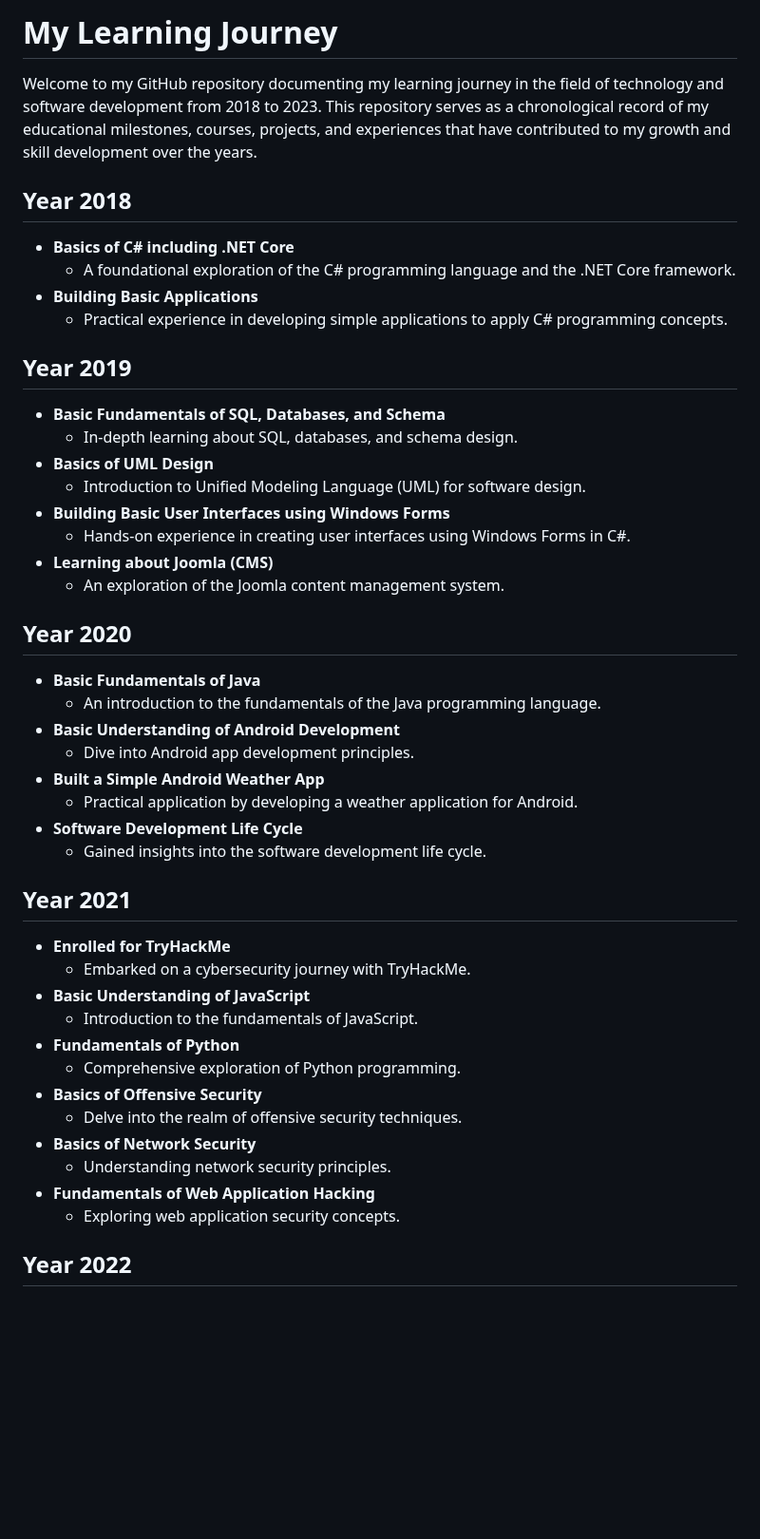
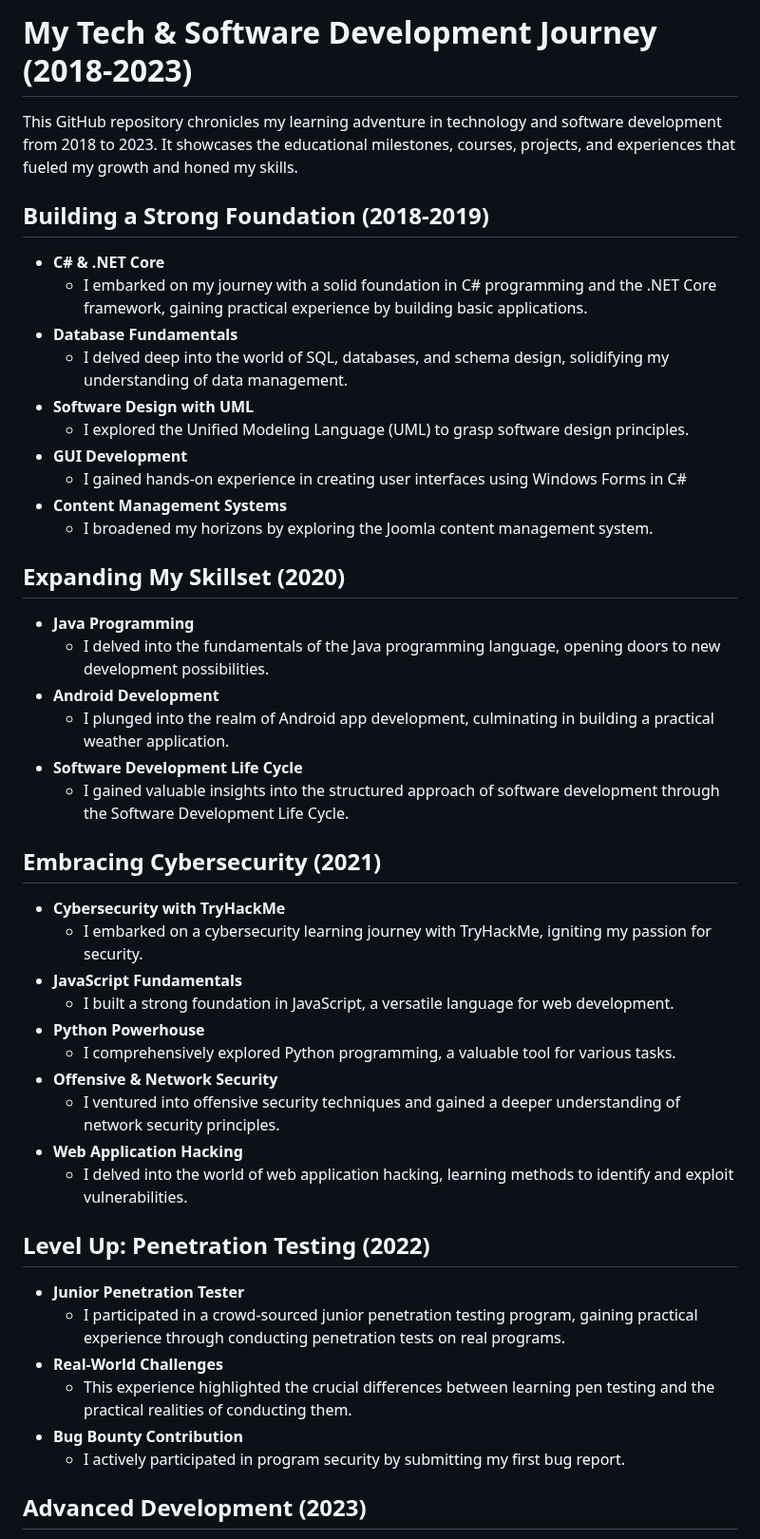
Before and after one commit to nknathi/nknathi.github.io, a Markdown page: README.md, the part around one of its changes. Shown at 95% size. Rendered like a GitHub page; blank space fills up the shorter version.

```diff
--- a/README.md
+++ b/README.md
@@ -1,50 +1,50 @@
-# My Learning Journey
+# My Tech & Software Development Journey (2018-2023)
 
-Welcome to my GitHub repository documenting my learning journey in the field of technology and software development from 2018 to 2023. This repository serves as a chronological record of my educational milestones, courses, projects, and experiences that have contributed to my growth and skill development over the years.
+This GitHub repository chronicles my learning adventure in technology and software development from 2018 to 2023. It showcases the educational milestones, courses, projects, and experiences that fueled my growth and honed my skills.
 
-## Year 2018
+## Building a Strong Foundation (2018-2019)
 
-- **Basics of C# including .NET Core**
-  - A foundational exploration of the C# programming language and the .NET Core framework.
-- **Building Basic Applications**
-  - Practical experience in developing simple applications to apply C# programming concepts.
+- **C# & .NET Core**
+  - I embarked on my journey with a solid foundation in C# programming and the .NET Core framework, gaining practical experience by building basic applications.
+- **Database Fundamentals**
+  - I delved deep into the world of SQL, databases, and schema design, solidifying my understanding of data management.
+- **Software Design with UML**
+  - I explored the Unified Modeling Language (UML) to grasp software design principles.
+- **GUI Development**
+  - I gained hands-on experience in creating user interfaces using Windows Forms in C#
+- **Content Management Systems**
+  - I broadened my horizons by exploring the Joomla content management system.
 
-## Year 2019
+## Expanding My Skillset (2020)
 
-- **Basic Fundamentals of SQL, Databases, and Schema**
-  - In-depth learning about SQL, databases, and schema design.
-- **Basics of UML Design**
-  - Introduction to Unified Modeling Language (UML) for software design.
-- **Building Basic User Interfaces using Windows Forms**
-  - Hands-on experience in creating user interfaces using Windows Forms in C#.
-- **Learning about Joomla (CMS)**
-  - An exploration of the Joomla content management system.
+- **Java Programming**
+  -  I delved into the fundamentals of the Java programming language, opening doors to new development possibilities.
+- **Android Development**
+  - I plunged into the realm of Android app development, culminating in building a practical weather application.
+- **Software Development Life Cycle**
+  - I gained valuable insights into the structured approach of software development through the Software Development Life Cycle.
 
-## Year 2020
+## Embracing Cybersecurity (2021)
 
-- **Basic Fundamentals of Java**
-  - An introduction to the fundamentals of the Java programming language.
-- **Basic Understanding of Android Development**
-  - Dive into Android app development principles.
-- **Built a Simple Android Weather App**
-  - Practical application by developing a weather application for Android.
-- **Software Development Life Cycle**
-  - Gained insights into the software development life cycle.
+- **Cybersecurity with TryHackMe**
+  - I embarked on a cybersecurity learning journey with TryHackMe, igniting my passion for security.
+- **JavaScript Fundamentals**
+  - I built a strong foundation in JavaScript, a versatile language for web development.
+- **Python Powerhouse**
+  - I comprehensively explored Python programming, a valuable tool for various tasks.
+- **Offensive & Network Security**
+  - I ventured into offensive security techniques and gained a deeper understanding of network security principles.
+- **Web Application Hacking**
+  - I delved into the world of web application hacking, learning methods to identify and exploit vulnerabilities.
 
-## Year 2021
+## Level Up: Penetration Testing (2022)
 
-- **Enrolled for TryHackMe**
-  - Embarked on a cybersecurity journey with TryHackMe.
-- **Basic Understanding of JavaScript**
-  - Introduction to the fundamentals of JavaScript.
-- **Fundamentals of Python**
-  - Comprehensive exploration of Python programming.
-- **Basics of Offensive Security**
-  - Delve into the realm of offensive security techniques.
-- **Basics of Network Security**
-  - Understanding network security principles.
-- **Fundamentals of Web Application Hacking**
-  - Exploring web application security concepts.
+- **Junior Penetration Tester**
+  -  I participated in a crowd-sourced junior penetration testing program, gaining practical experience through conducting penetration tests on real programs.
+- **Real-World Challenges**
+  - This experience highlighted the crucial differences between learning pen testing and the practical realities of conducting them.
+- **Bug Bounty Contribution**
+  - I actively participated in program security by submitting my first bug report.
 
-## Year 2022
+## Advanced Development (2023)
 
```
Also changed, not shown: other parts of README.md (+13 -24 lines).
